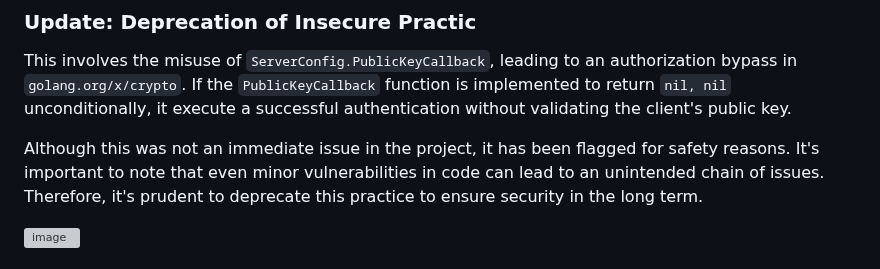
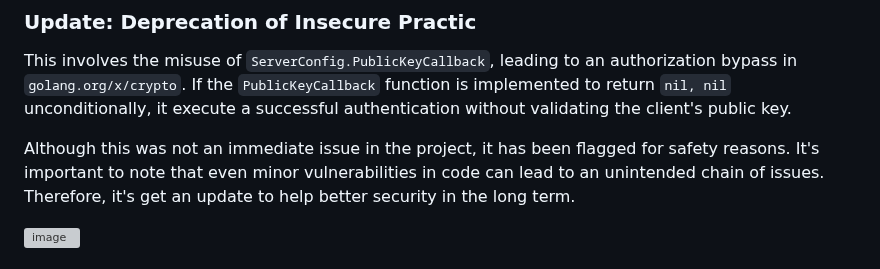
Before and after one commit to Birdo1221/GoDDos-Html, a Markdown page: README.md, the part around the change. GitHub-like rendering; grey boxes are pictures that could not be loaded.

```diff
--- a/README.md
+++ b/README.md
@@ -5,7 +5,7 @@ Happy 2025 Fix This issue has been fixed, ( 🤡 Lied about Further updates )
 ### Update: Deprecation of Insecure Practic
 This involves the misuse of `ServerConfig.PublicKeyCallback`, leading to an authorization bypass in `golang.org/x/crypto`. If the `PublicKeyCallback` function is implemented to return `nil, nil` unconditionally, it execute a successful authentication without validating the client's public key.
 
-Although this was not an immediate issue in the project, it has been flagged for safety reasons. It's important to note that even minor vulnerabilities in code can lead to an unintended chain of issues. Therefore, it's prudent to deprecate this practice to ensure security in the long term.
+Although this was not an immediate issue in the project, it has been flagged for safety reasons. It's important to note that even minor vulnerabilities in code can lead to an unintended chain of issues. Therefore, it's get an update to help better security in the long term.
 
 ![image](https://github.com/user-attachments/assets/ed984ee0-8a6c-48ce-9c95-6db6b4ff2104)
 
```
